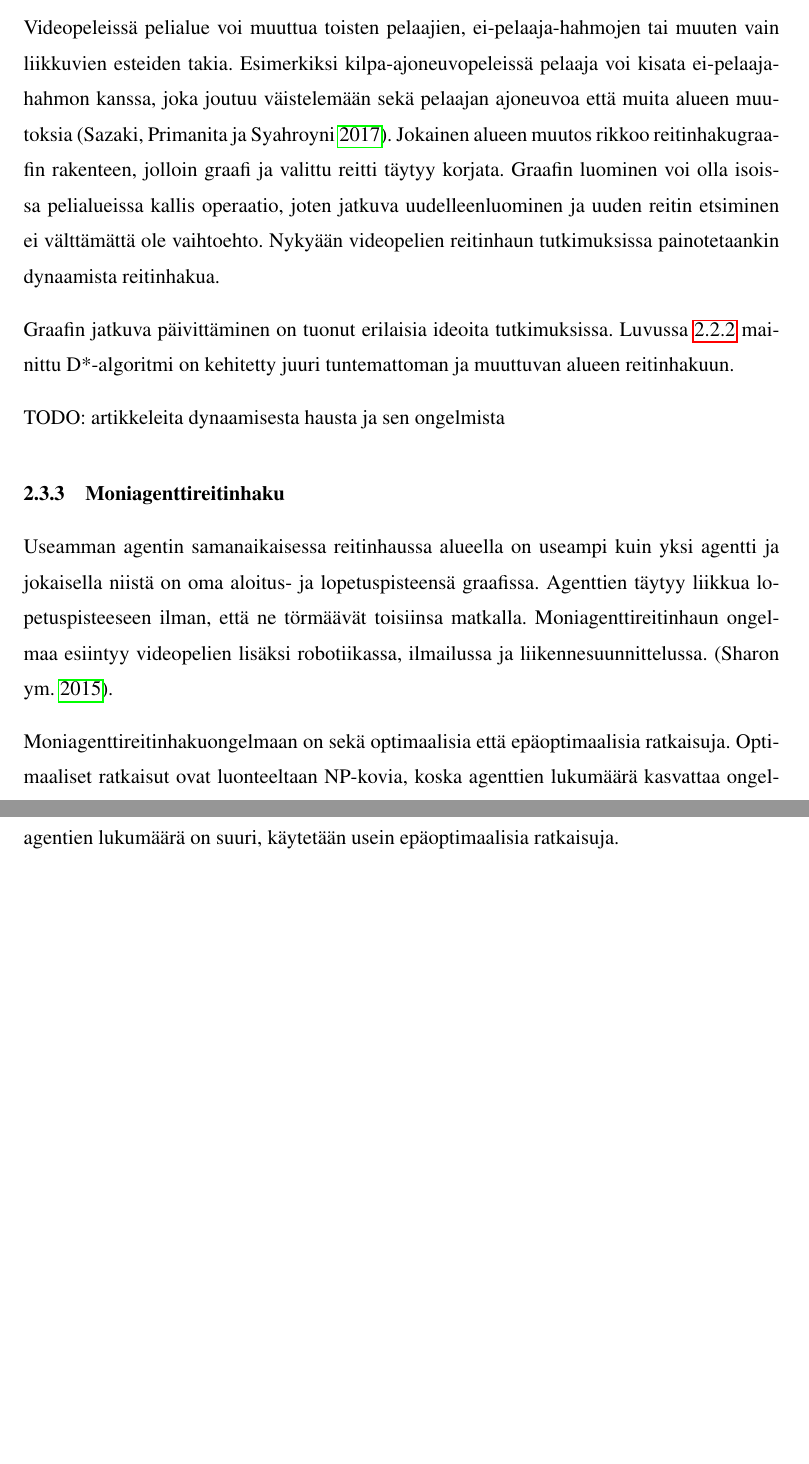
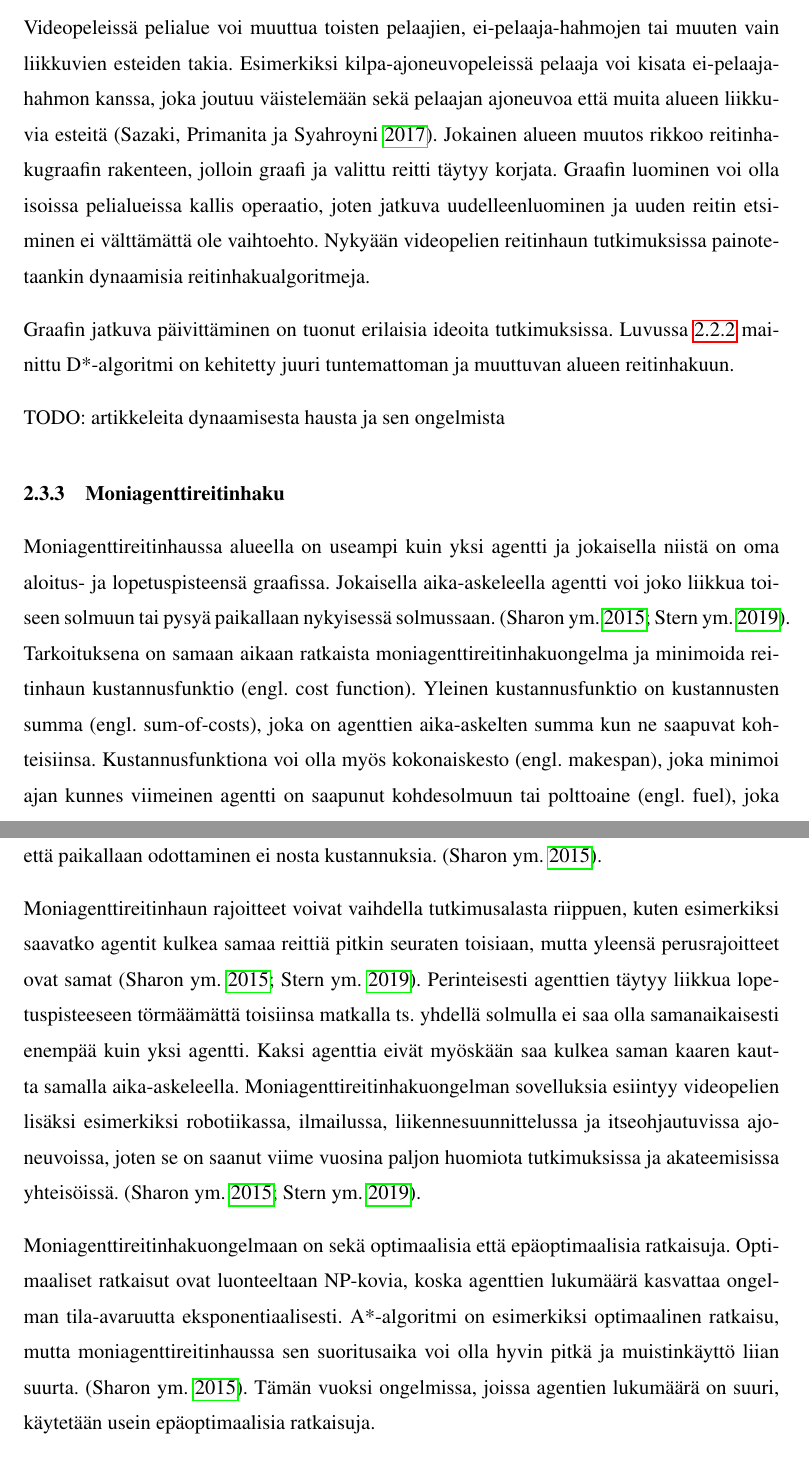
Before and after one commit to skebis/gradu, a LaTeX thesis (gradu_EK.tex): two parts of pages 13 and 14 of 31 before the commit and two parts of pages 13 and 14 of 32 after it, joined at a grey line, cut so that both start at the same text, the shorter picture padded with empty space. Compiled offline with pdfLaTeX.

Commit message:
Multi-agent PF theory.

```diff
--- a/gradu_EK.tex
+++ b/gradu_EK.tex
@@ -156,7 +156,7 @@ TODO: lisää esimerkkejä, lisää suorituskykyongelmia
 
 Dynaamisen eli muuttuvan alueen reitinhaussa pyritään löytämään optimaalisin reitti jatkuvasti muuttuvassa alueessa \parencite{lawande2022systematic}. Dynaamisen alueen reitinhakua esiintyy erityisesti robotiikassa, mutta myös videopeleissä. Robottien reitinhaussa ympäröivää tilaa mitataan erilaisten sensorien avulla, jonka perusteella reitinhakua suoritetaan. Videopeleissä pelialue on kokonaisuudessaan usein valmiiksi reitinhakuagentin tiedossa eikä erillisiä sensoreita käytetä pelialueen havainnoimiseen, ellei haluta vähentää epäreiluutta ja matkia ihmismäistä käyttäytymistä. \parencite{rahmani2022towards}.
 
-Videopeleissä pelialue voi muuttua toisten pelaajien, ei-pelaaja-hahmojen tai muuten vain liikkuvien esteiden takia. Esimerkiksi kilpa-ajoneuvopeleissä pelaaja voi kisata ei-pelaaja-hahmon kanssa, joka joutuu väistelemään sekä pelaajan ajoneuvoa että muita alueen muutoksia \parencite{sazaki2017pathfinding}. Jokainen alueen muutos rikkoo reitinhakugraafin rakenteen, jolloin graafi ja valittu reitti täytyy korjata. Graafin luominen voi olla isoissa pelialueissa kallis operaatio, joten jatkuva uudelleenluominen ja uuden reitin etsiminen ei välttämättä ole vaihtoehto. Nykyään videopelien reitinhaun tutkimuksissa painotetaankin dynaamista reitinhakua.
+Videopeleissä pelialue voi muuttua toisten pelaajien, ei-pelaaja-hahmojen tai muuten vain liikkuvien esteiden takia. Esimerkiksi kilpa-ajoneuvopeleissä pelaaja voi kisata ei-pelaaja-hahmon kanssa, joka joutuu väistelemään sekä pelaajan ajoneuvoa että muita alueen liikkuvia esteitä \parencite{sazaki2017pathfinding}. Jokainen alueen muutos rikkoo reitinhakugraafin rakenteen, jolloin graafi ja valittu reitti täytyy korjata. Graafin luominen voi olla isoissa pelialueissa kallis operaatio, joten jatkuva uudelleenluominen ja uuden reitin etsiminen ei välttämättä ole vaihtoehto. Nykyään videopelien reitinhaun tutkimuksissa painotetaankin dynaamisia reitinhakualgoritmeja.
 
 Graafin jatkuva päivittäminen on tuonut erilaisia ideoita tutkimuksissa. Luvussa \ref{avariaatiot} mainittu D*-algoritmi on kehitetty juuri tuntemattoman ja muuttuvan alueen reitinhakuun.
 
@@ -164,9 +164,11 @@ TODO: artikkeleita dynaamisesta hausta ja sen ongelmista
 
 \subsection{Moniagenttireitinhaku}
 
-Useamman agentin samanaikaisessa reitinhaussa alueella on useampi kuin yksi agentti ja jokaisella niistä on oma aloitus- ja lopetuspisteensä graafissa. Agenttien täytyy liikkua lopetuspisteeseen ilman, että ne törmäävät toisiinsa matkalla. Moniagenttireitinhaun ongelmaa esiintyy videopelien lisäksi robotiikassa, ilmailussa ja liikennesuunnittelussa. \parencite{sharon2015conflict}.
+Moniagenttireitinhaussa alueella on useampi kuin yksi agentti ja jokaisella niistä on oma aloitus- ja lopetuspisteensä graafissa. Jokaisella aika-askeleella agentti voi joko liikkua toiseen solmuun tai pysyä paikallaan nykyisessä solmussaan. \parencite{sharon2015conflict,stern2019multi}. Tarkoituksena on samaan aikaan ratkaista moniagenttireitinhakuongelma ja minimoida reitinhaun kustannusfunktio (engl. cost function). Yleinen kustannusfunktio on kustannusten summa (engl. sum-of-costs), joka on agenttien aika-askelten summa kun ne saapuvat kohteisiinsa. Kustannusfunktiona voi olla myös kokonaiskesto (engl. makespan), joka minimoi ajan kunnes viimeinen agentti on saapunut kohdesolmuun tai polttoaine (engl. fuel), joka minimoi agenttien kulkeman matkan. Erityisenä huomiona tässä kustannusfunktiossa on se, että paikallaan odottaminen ei nosta kustannuksia. \parencite{sharon2015conflict}.
 
-Moniagenttireitinhakuongelmaan on sekä optimaalisia että epäoptimaalisia ratkaisuja. Optimaaliset ratkaisut ovat luonteeltaan NP-kovia, koska agenttien lukumäärä kasvattaa ongelman tila-avaruutta eksponentiaalisesti. \parencite{sharon2015conflict}. Tämän vuoksi ongelmissa, joissa agentien lukumäärä on suuri, käytetään usein epäoptimaalisia ratkaisuja.
+Moniagenttireitinhaun rajoitteet voivat vaihdella tutkimusalasta riippuen, kuten esimerkiksi saavatko agentit kulkea samaa reittiä pitkin seuraten toisiaan, mutta yleensä perusrajoitteet ovat samat \parencite{sharon2015conflict,stern2019multi}. Perinteisesti agenttien täytyy liikkua lopetuspisteeseen törmäämättä toisiinsa matkalla ts. yhdellä solmulla ei saa olla samanaikaisesti enempää kuin yksi agentti. Kaksi agenttia eivät myöskään saa kulkea saman kaaren kautta samalla aika-askeleella. Moniagenttireitinhakuongelman sovelluksia esiintyy videopelien lisäksi esimerkiksi robotiikassa, ilmailussa, liikennesuunnittelussa ja itseohjautuvissa ajoneuvoissa, joten se on saanut viime vuosina paljon huomiota tutkimuksissa ja akateemisissa yhteisöissä. \parencite{sharon2015conflict,stern2019multi}.
+
+Moniagenttireitinhakuongelmaan on sekä optimaalisia että epäoptimaalisia ratkaisuja. Optimaaliset ratkaisut ovat luonteeltaan NP-kovia, koska agenttien lukumäärä kasvattaa ongelman tila-avaruutta eksponentiaalisesti. A*-algoritmi on esimerkiksi optimaalinen ratkaisu, mutta moniagenttireitinhaussa sen suoritusaika voi olla hyvin pitkä ja muistinkäyttö liian suurta. \parencite{sharon2015conflict}. Tämän vuoksi ongelmissa, joissa agentien lukumäärä on suuri, käytetään usein epäoptimaalisia ratkaisuja.
 
 TODO: moniagenttireitinhaku oikea termi?
 
```
Also changed, not shown: gradu_EK.bib (+7 -0 lines), gradu_EK.pdf.
